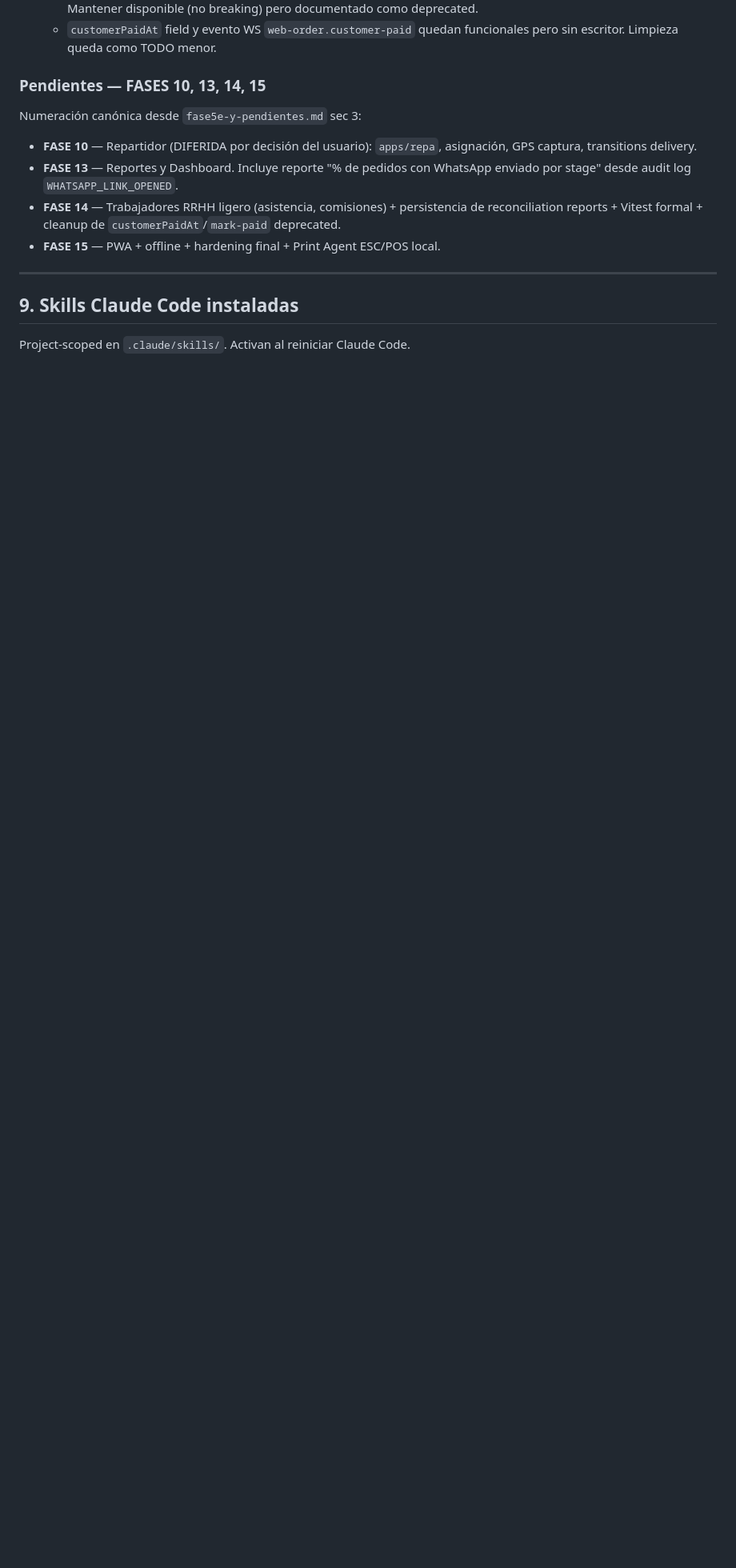
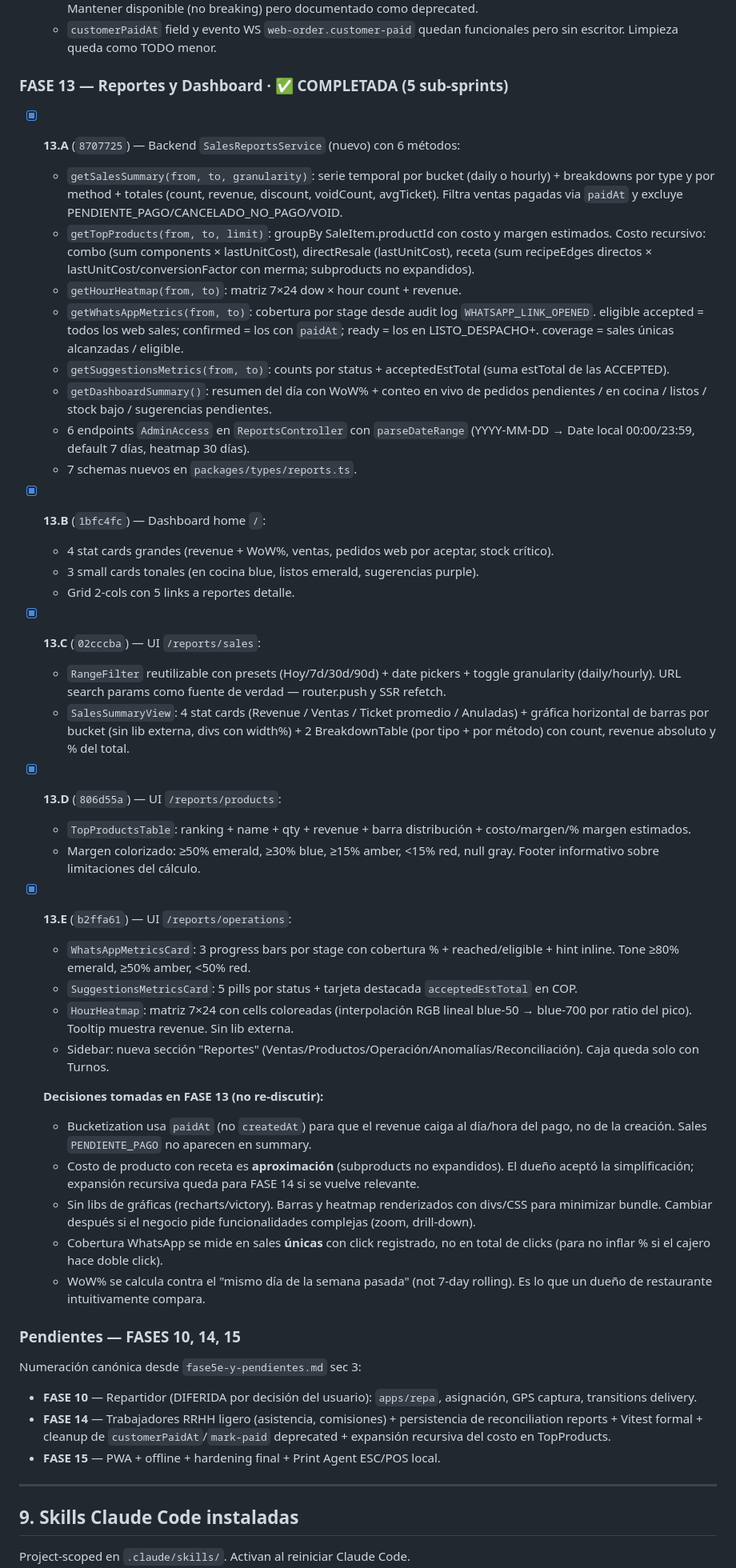
Before and after one commit to cristianvelezq1551/pos-tercos, a Markdown page: CLAUDE.md, the part around one of its changes. Shown at 80% size. GitHub-like rendering; blank space fills up the shorter version.

```diff
--- a/CLAUDE.md
+++ b/CLAUDE.md
@@ -1046,13 +1066,50 @@ cancelaciones (cajero matiza el mensaje manualmente).
   - Endpoint `POST /web/orders/:id/mark-paid` queda colgado en el backend pero ya no se llama desde la UI. Mantener disponible (no breaking) pero documentado como deprecated.
   - `customerPaidAt` field y evento WS `web-order.customer-paid` quedan funcionales pero sin escritor. Limpieza queda como TODO menor.
 
-### Pendientes — FASES 10, 13, 14, 15
+### FASE 13 — Reportes y Dashboard · ✅ COMPLETADA (5 sub-sprints)
+
+- [x] **13.A** (`8707725`) — Backend `SalesReportsService` (nuevo) con 6 métodos:
+  - `getSalesSummary(from, to, granularity)`: serie temporal por bucket (daily o hourly) + breakdowns por type y por method + totales (count, revenue, discount, voidCount, avgTicket). Filtra ventas pagadas via `paidAt` y excluye PENDIENTE_PAGO/CANCELADO_NO_PAGO/VOID.
+  - `getTopProducts(from, to, limit)`: groupBy SaleItem.productId con costo y margen estimados. Costo recursivo: combo (sum components × lastUnitCost), directResale (lastUnitCost), receta (sum recipeEdges directos × lastUnitCost/conversionFactor con merma; subproducts no expandidos).
+  - `getHourHeatmap(from, to)`: matriz 7×24 dow × hour count + revenue.
+  - `getWhatsAppMetrics(from, to)`: cobertura por stage desde audit log `WHATSAPP_LINK_OPENED`. eligible accepted = todos los web sales; confirmed = los con `paidAt`; ready = los en LISTO_DESPACHO+. coverage = sales únicas alcanzadas / eligible.
+  - `getSuggestionsMetrics(from, to)`: counts por status + acceptedEstTotal (suma estTotal de las ACCEPTED).
+  - `getDashboardSummary()`: resumen del día con WoW% + conteo en vivo de pedidos pendientes / en cocina / listos / stock bajo / sugerencias pendientes.
+  - 6 endpoints `AdminAccess` en `ReportsController` con `parseDateRange` (YYYY-MM-DD → Date local 00:00/23:59, default 7 días, heatmap 30 días).
+  - 7 schemas nuevos en `packages/types/reports.ts`.
+
+- [x] **13.B** (`1bfc4fc`) — Dashboard home `/`:
+  - 4 stat cards grandes (revenue + WoW%, ventas, pedidos web por aceptar, stock crítico).
+  - 3 small cards tonales (en cocina blue, listos emerald, sugerencias purple).
+  - Grid 2-cols con 5 links a reportes detalle.
+
+- [x] **13.C** (`02cccba`) — UI `/reports/sales`:
+  - `RangeFilter` reutilizable con presets (Hoy/7d/30d/90d) + date pickers + toggle granularity (daily/hourly). URL search params como fuente de verdad — router.push y SSR refetch.
+  - `SalesSummaryView`: 4 stat cards (Revenue / Ventas / Ticket promedio / Anuladas) + gráfica horizontal de barras por bucket (sin lib externa, divs con width%) + 2 BreakdownTable (por tipo + por método) con count, revenue absoluto y % del total.
+
+- [x] **13.D** (`806d55a`) — UI `/reports/products`:
+  - `TopProductsTable`: ranking + name + qty + revenue + barra distribución + costo/margen/% margen estimados.
+  - Margen colorizado: ≥50% emerald, ≥30% blue, ≥15% amber, <15% red, null gray. Footer informativo sobre limitaciones del cálculo.
+
+- [x] **13.E** (`b2ffa61`) — UI `/reports/operations`:
+  - `WhatsAppMetricsCard`: 3 progress bars por stage con cobertura % + reached/eligible + hint inline. Tone ≥80% emerald, ≥50% amber, <50% red.
+  - `SuggestionsMetricsCard`: 5 pills por status + tarjeta destacada `acceptedEstTotal` en COP.
+  - `HourHeatmap`: matriz 7×24 con cells coloreadas (interpolación RGB lineal blue-50 → blue-700 por ratio del pico). Tooltip muestra revenue. Sin lib externa.
+  - Sidebar: nueva sección "Reportes" (Ventas/Productos/Operación/Anomalías/Reconciliación). Caja queda solo con Turnos.
+
+  **Decisiones tomadas en FASE 13 (no re-discutir):**
+  - Bucketization usa `paidAt` (no `createdAt`) para que el revenue caiga al día/hora del pago, no de la creación. Sales `PENDIENTE_PAGO` no aparecen en summary.
+  - Costo de producto con receta es **aproximación** (subproducts no expandidos). El dueño aceptó la simplificación; expansión recursiva queda para FASE 14 si se vuelve relevante.
+  - Sin libs de gráficas (recharts/victory). Barras y heatmap renderizados con divs/CSS para minimizar bundle. Cambiar después si el negocio pide funcionalidades complejas (zoom, drill-down).
+  - Cobertura WhatsApp se mide en sales **únicas** con click registrado, no en total de clicks (para no inflar % si el cajero hace doble click).
+  - WoW% se calcula contra el "mismo día de la semana pasada" (not 7-day rolling). Es lo que un dueño de restaurante intuitivamente compara.
+
+### Pendientes — FASES 10, 14, 15
 
 Numeración canónica desde `fase5e-y-pendientes.md` sec 3:
 
 - **FASE 10** — Repartidor (DIFERIDA por decisión del usuario): `apps/repa`, asignación, GPS captura, transitions delivery.
-- **FASE 13** — Reportes y Dashboard. Incluye reporte "% de pedidos con WhatsApp enviado por stage" desde audit log `WHATSAPP_LINK_OPENED`.
-- **FASE 14** — Trabajadores RRHH ligero (asistencia, comisiones) + persistencia de reconciliation reports + Vitest formal + cleanup de `customerPaidAt`/`mark-paid` deprecated.
+- **FASE 14** — Trabajadores RRHH ligero (asistencia, comisiones) + persistencia de reconciliation reports + Vitest formal + cleanup de `customerPaidAt`/`mark-paid` deprecated + expansión recursiva del costo en TopProducts.
 - **FASE 15** — PWA + offline + hardening final + Print Agent ESC/POS local.
 
 ---
```
Also changed, not shown: other parts of CLAUDE.md (+38 -19 lines).
